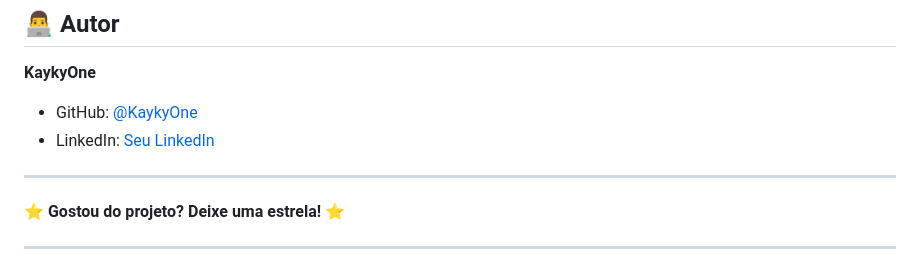
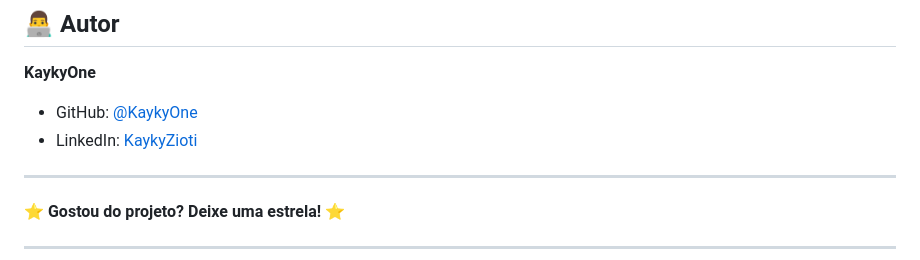
Before and after one commit to KaykyOne/mario, a Markdown page: README.md, the part around the change. Rendered like a GitHub page.

Commit message:
Update README with project details and author info

```diff
--- a/README.md
+++ b/README.md
@@ -115,7 +115,7 @@ Este projeto está sob a licença MIT. Veja o arquivo `LICENSE` para mais detalh
 
 **KaykyOne**
 - GitHub: [@KaykyOne](https://github.com/KaykyOne)
-- LinkedIn: [Seu LinkedIn](https://linkedin.com/in/kaykyzioti)
+- LinkedIn: [KaykyZioti](https://linkedin.com/in/kaykyzioti)
 
 ---
 
```
